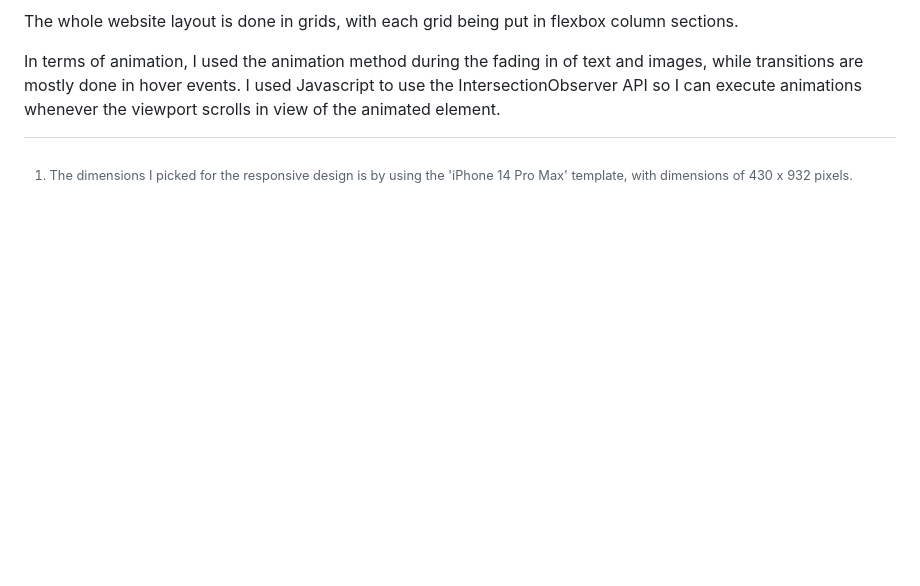
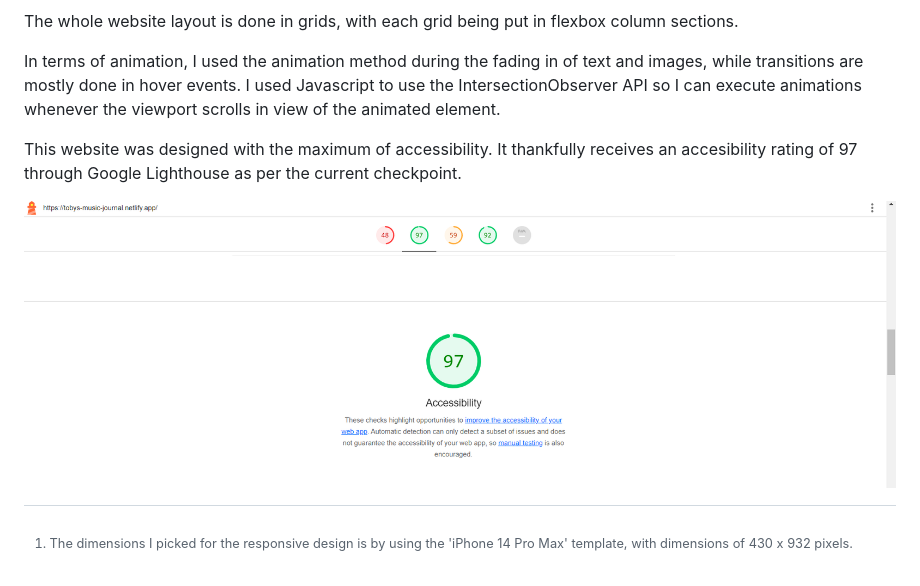
Before and after one commit to tobiasagyasta/module-2-tobiasagyasta, a Markdown page: README.md, the part around the change. GitHub-like rendering; pictures changed too: assets/readme/acessibility.png (added); blank space fills up the shorter version.

Commit message:
Added readme message about accessibility rating

```diff
--- a/README.md
+++ b/README.md
@@ -32,6 +32,10 @@ The whole website layout is done in grids, with each grid being put in flexbox c
 
 In terms of animation, I used the animation method during the fading in of text and images, while transitions are mostly done in hover events. I used Javascript to use the IntersectionObserver API so I can execute animations whenever the viewport scrolls in view of the animated element.
 
+This website was designed with the maximum of accessibility. It thankfully receives an accesibility rating of 97 through Google Lighthouse as per the current checkpoint.
+
+![Accesibility Rating](assets/readme/acessibility.png)
+
 
 
 
```
